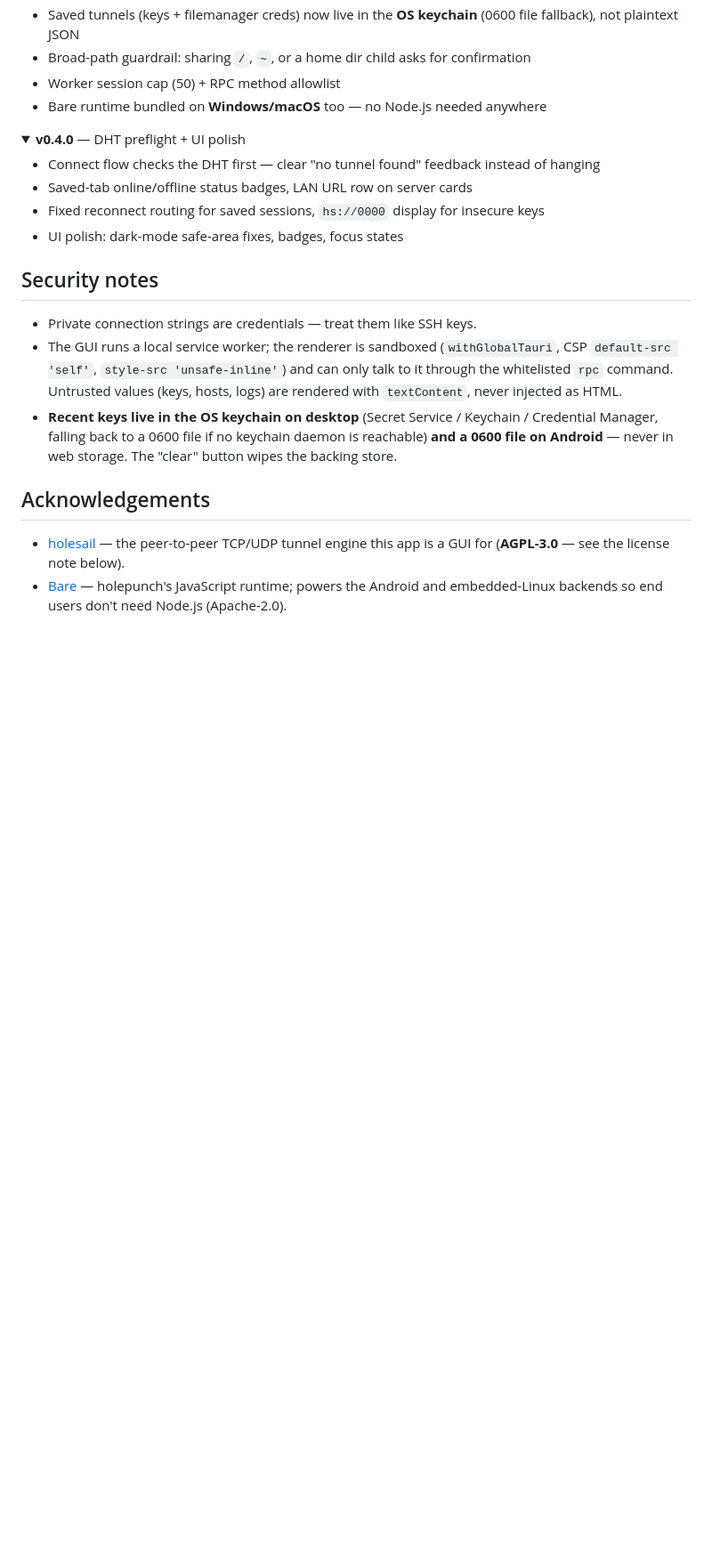
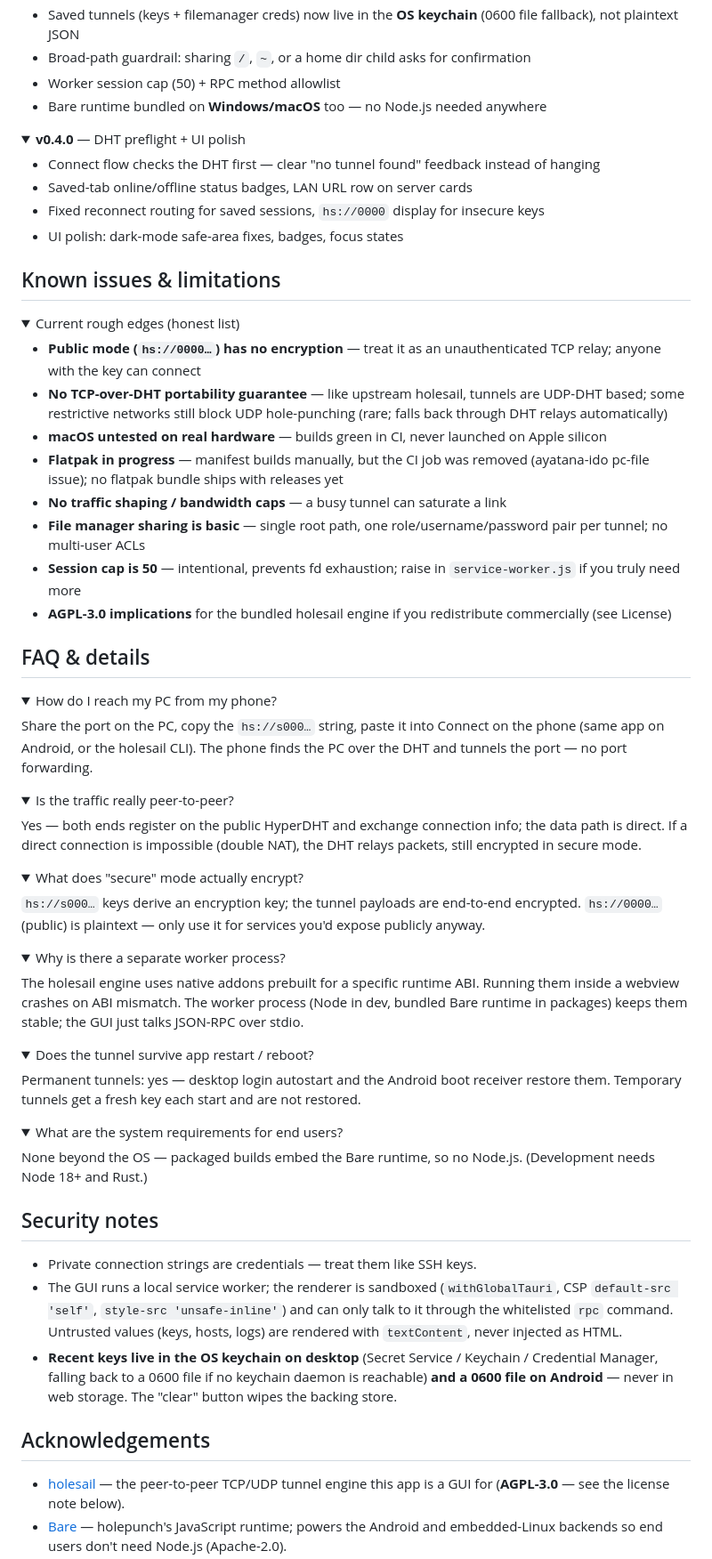
Before and after one commit to chethan62/holesail-gui, a Markdown page: README.md, the part around one of its changes. Shown at 89% size. GitHub-like rendering; folded sections open; blank space fills up the shorter version.

Commit message:
README: add TOC, benefits, known issues, FAQ (collapsible sections)

```diff
--- a/README.md
+++ b/README.md
@@ -309,6 +326,59 @@ arrives on the device — in both directions.
 - UI polish: dark-mode safe-area fixes, badges, focus states
 </details>
 
+## Known issues & limitations
+
+<details>
+<summary>Current rough edges (honest list)</summary>
+
+- **Public mode (`hs://0000…`) has no encryption** — treat it as an unauthenticated TCP relay; anyone with the key can connect
+- **No TCP-over-DHT portability guarantee** — like upstream holesail, tunnels are UDP-DHT based; some restrictive networks still block UDP hole-punching (rare; falls back through DHT relays automatically)
+- **macOS untested on real hardware** — builds green in CI, never launched on Apple silicon
+- **Flatpak in progress** — manifest builds manually, but the CI job was removed (ayatana-ido pc-file issue); no flatpak bundle ships with releases yet
+- **No traffic shaping / bandwidth caps** — a busy tunnel can saturate a link
+- **File manager sharing is basic** — single root path, one role/username/password pair per tunnel; no multi-user ACLs
+- **Session cap is 50** — intentional, prevents fd exhaustion; raise in `service-worker.js` if you truly need more
+- **AGPL-3.0 implications** for the bundled holesail engine if you redistribute commercially (see License)
+</details>
+
+## FAQ & details
+
+<details>
+<summary>How do I reach my PC from my phone?</summary>
+
+Share the port on the PC, copy the `hs://s000…` string, paste it into Connect on the phone (same app on Android, or the holesail CLI). The phone finds the PC over the DHT and tunnels the port — no port forwarding.
+</details>
+
+<details>
+<summary>Is the traffic really peer-to-peer?</summary>
+
+Yes — both ends register on the public HyperDHT and exchange connection info; the data path is direct. If a direct connection is impossible (double NAT), the DHT relays packets, still encrypted in secure mode.
+</details>
+
+<details>
+<summary>What does "secure" mode actually encrypt?</summary>
+
+`hs://s000…` keys derive an encryption key; the tunnel payloads are end-to-end encrypted. `hs://0000…` (public) is plaintext — only use it for services you'd expose publicly anyway.
+</details>
+
+<details>
+<summary>Why is there a separate worker process?</summary>
+
+The holesail engine uses native addons prebuilt for a specific runtime ABI. Running them inside a webview crashes on ABI mismatch. The worker process (Node in dev, bundled Bare runtime in packages) keeps them stable; the GUI just talks JSON-RPC over stdio.
+</details>
+
+<details>
+<summary>Does the tunnel survive app restart / reboot?</summary>
+
+Permanent tunnels: yes — desktop login autostart and the Android boot receiver restore them. Temporary tunnels get a fresh key each start and are not restored.
+</details>
+
+<details>
+<summary>What are the system requirements for end users?</summary>
+
+None beyond the OS — packaged builds embed the Bare runtime, so no Node.js. (Development needs Node 18+ and Rust.)
+</details>
+
 ## Security notes
 
 - Private connection strings are credentials — treat them like SSH keys.
```
Also changed, not shown: other parts of README.md (+17 -0 lines).
